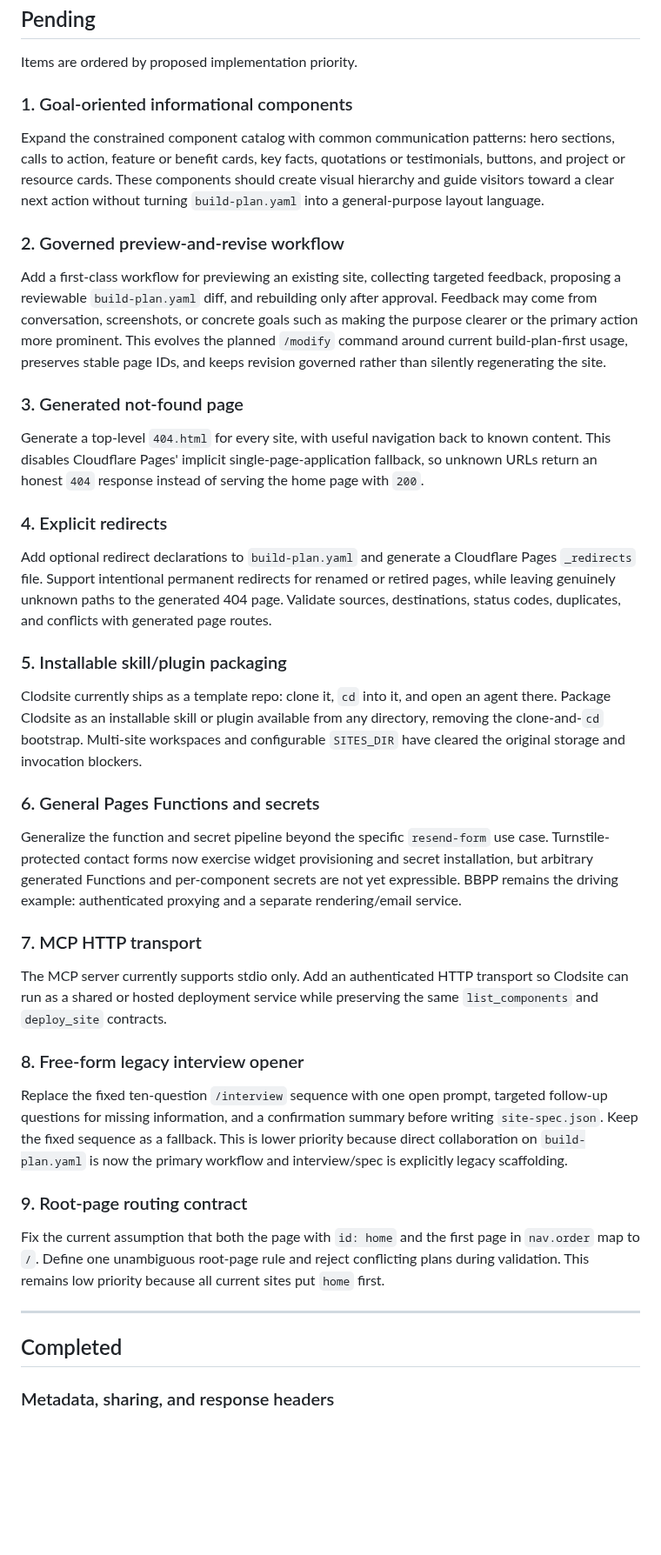
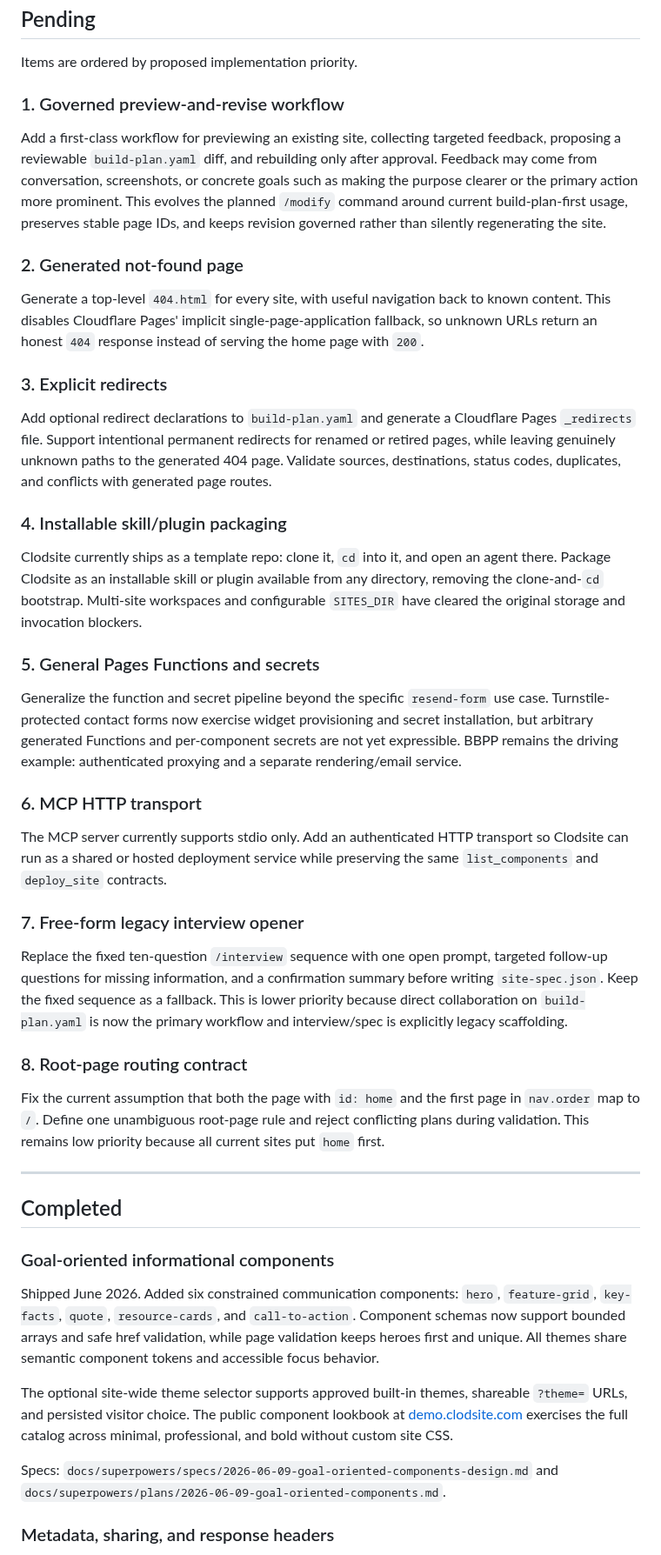
Before and after one commit to nopolabs/clodsite, a Markdown page: ROADMAP.md, the part around the change. Shown at 87% size. GitHub-like rendering; blank space fills up the shorter version.

Commit message:
mark goal-oriented components complete

```diff
--- a/ROADMAP.md
+++ b/ROADMAP.md
@@ -13,15 +13,7 @@ deliberate review cycle.
 
 Items are ordered by proposed implementation priority.
 
-### 1. Goal-oriented informational components
-
-Expand the constrained component catalog with common communication patterns:
-hero sections, calls to action, feature or benefit cards, key facts, quotations
-or testimonials, buttons, and project or resource cards. These components
-should create visual hierarchy and guide visitors toward a clear next action
-without turning `build-plan.yaml` into a general-purpose layout language.
-
-### 2. Governed preview-and-revise workflow
+### 1. Governed preview-and-revise workflow
 
 Add a first-class workflow for previewing an existing site, collecting targeted
 feedback, proposing a reviewable `build-plan.yaml` diff, and rebuilding only
@@ -31,14 +23,14 @@ This evolves the planned `/modify` command around current build-plan-first
 usage, preserves stable page IDs, and keeps revision governed rather than
 silently regenerating the site.
 
-### 3. Generated not-found page
+### 2. Generated not-found page
 
 Generate a top-level `404.html` for every site, with useful navigation back to
 known content. This disables Cloudflare Pages' implicit single-page-application
 fallback, so unknown URLs return an honest `404` response instead of serving
 the home page with `200`.
 
-### 4. Explicit redirects
+### 3. Explicit redirects
 
 Add optional redirect declarations to `build-plan.yaml` and generate a
 Cloudflare Pages `_redirects` file. Support intentional permanent redirects for
@@ -46,7 +38,7 @@ renamed or retired pages, while leaving genuinely unknown paths to the generated
 404 page. Validate sources, destinations, status codes, duplicates, and
 conflicts with generated page routes.
 
-### 5. Installable skill/plugin packaging
+### 4. Installable skill/plugin packaging
 
 Clodsite currently ships as a template repo: clone it, `cd` into it, and open
 an agent there. Package Clodsite as an installable skill or plugin available
@@ -54,7 +46,7 @@ from any directory, removing the clone-and-`cd` bootstrap. Multi-site
 workspaces and configurable `SITES_DIR` have cleared the original storage and
 invocation blockers.
 
-### 6. General Pages Functions and secrets
+### 5. General Pages Functions and secrets
 
 Generalize the function and secret pipeline beyond the specific
 `resend-form` use case. Turnstile-protected contact forms now exercise widget
@@ -62,13 +54,13 @@ provisioning and secret installation, but arbitrary generated Functions and
 per-component secrets are not yet expressible. BBPP remains the driving
 example: authenticated proxying and a separate rendering/email service.
 
-### 7. MCP HTTP transport
+### 6. MCP HTTP transport
 
 The MCP server currently supports stdio only. Add an authenticated HTTP
 transport so Clodsite can run as a shared or hosted deployment service while
 preserving the same `list_components` and `deploy_site` contracts.
 
-### 8. Free-form legacy interview opener
+### 7. Free-form legacy interview opener
 
 Replace the fixed ten-question `/interview` sequence with one open prompt,
 targeted follow-up questions for missing information, and a confirmation
@@ -76,7 +68,7 @@ summary before writing `site-spec.json`. Keep the fixed sequence as a fallback.
 This is lower priority because direct collaboration on `build-plan.yaml` is now
 the primary workflow and interview/spec is explicitly legacy scaffolding.
 
-### 9. Root-page routing contract
+### 8. Root-page routing contract
 
 Fix the current assumption that both the page with `id: home` and the first
 page in `nav.order` map to `/`. Define one unambiguous root-page rule and reject
@@ -86,6 +78,23 @@ current sites put `home` first.
 ---
 
 ## Completed
+
+### Goal-oriented informational components
+
+Shipped June 2026. Added six constrained communication components: `hero`,
+`feature-grid`, `key-facts`, `quote`, `resource-cards`, and
+`call-to-action`. Component schemas now support bounded arrays and safe href
+validation, while page validation keeps heroes first and unique. All themes
+share semantic component tokens and accessible focus behavior.
+
+The optional site-wide theme selector supports approved built-in themes,
+shareable `?theme=` URLs, and persisted visitor choice. The public component
+lookbook at [demo.clodsite.com](https://demo.clodsite.com) exercises the full
+catalog across minimal, professional, and bold without custom site CSS.
+
+Specs:
+`docs/superpowers/specs/2026-06-09-goal-oriented-components-design.md` and
+`docs/superpowers/plans/2026-06-09-goal-oriented-components.md`.
 
 ### Metadata, sharing, and response headers
 
```
Also changed, not shown: 1 other file.
